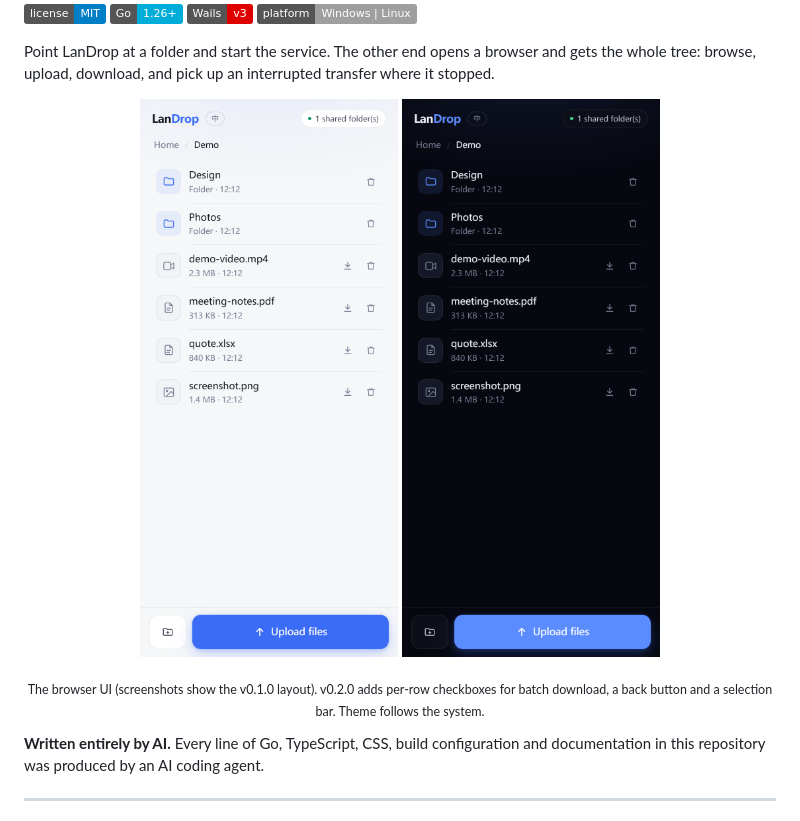
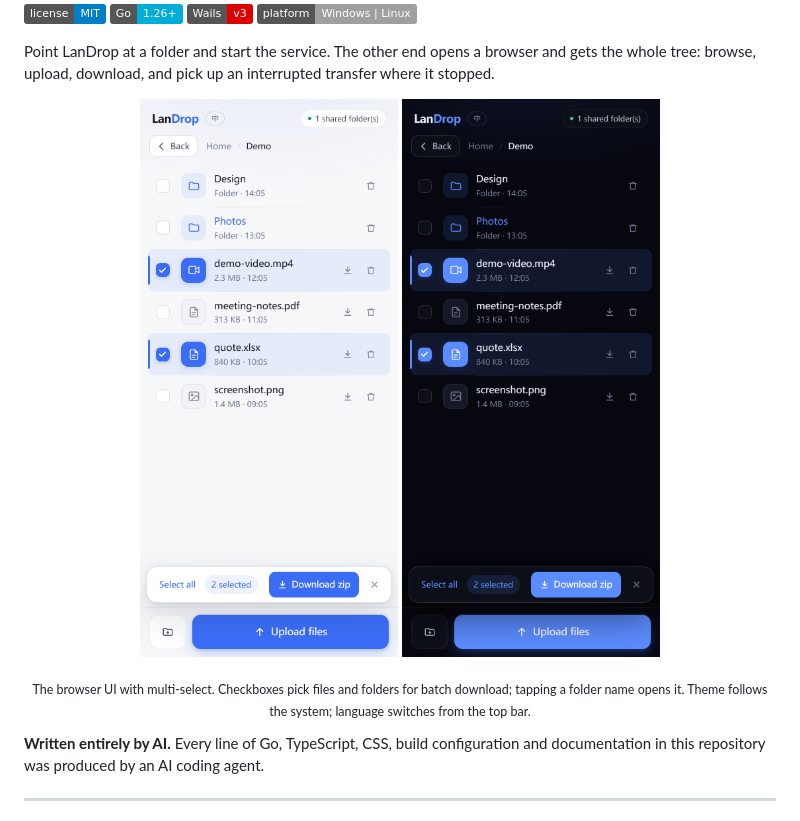
Before and after one commit to CyanHwang/lan-drop, a Markdown page: README.md, the part around the change. Drawn GitHub-style; pictures changed too: docs/mobile-dark.png, docs/mobile.png; badges without logos.

```diff
--- a/README.md
+++ b/README.md
@@ -15,7 +15,7 @@ Point LanDrop at a folder and start the service. The other end opens a browser a
   <img src="docs/mobile.png" width="300" alt="LanDrop on a phone, light theme">
   <img src="docs/mobile-dark.png" width="300" alt="LanDrop on a phone, dark theme">
 </p>
-<p align="center"><sub>The browser UI (screenshots show the v0.1.0 layout). v0.2.0 adds per-row checkboxes for batch download, a back button and a selection bar. Theme follows the system.</sub></p>
+<p align="center"><sub>The browser UI with multi-select. Checkboxes pick files and folders for batch download; tapping a folder name opens it. Theme follows the system; language switches from the top bar.</sub></p>
 
 **Written entirely by AI.** Every line of Go, TypeScript, CSS, build configuration and documentation in this repository was produced by an AI coding agent.
 
```
Also changed, not shown: README.zh-CN.md (+1 -1 lines), docs/mobile.zh-CN-dark.png, docs/mobile.zh-CN.png, 1 other file.
